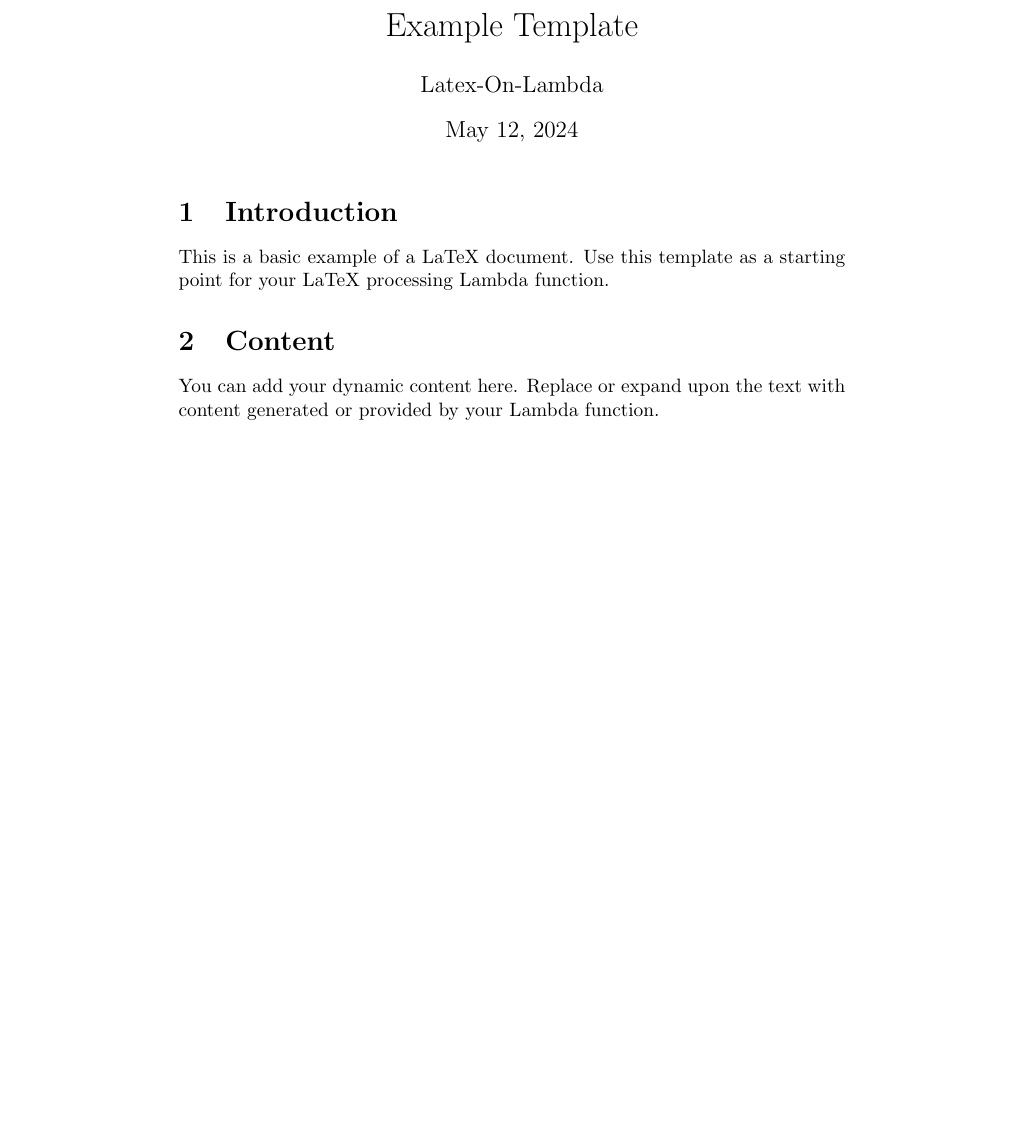
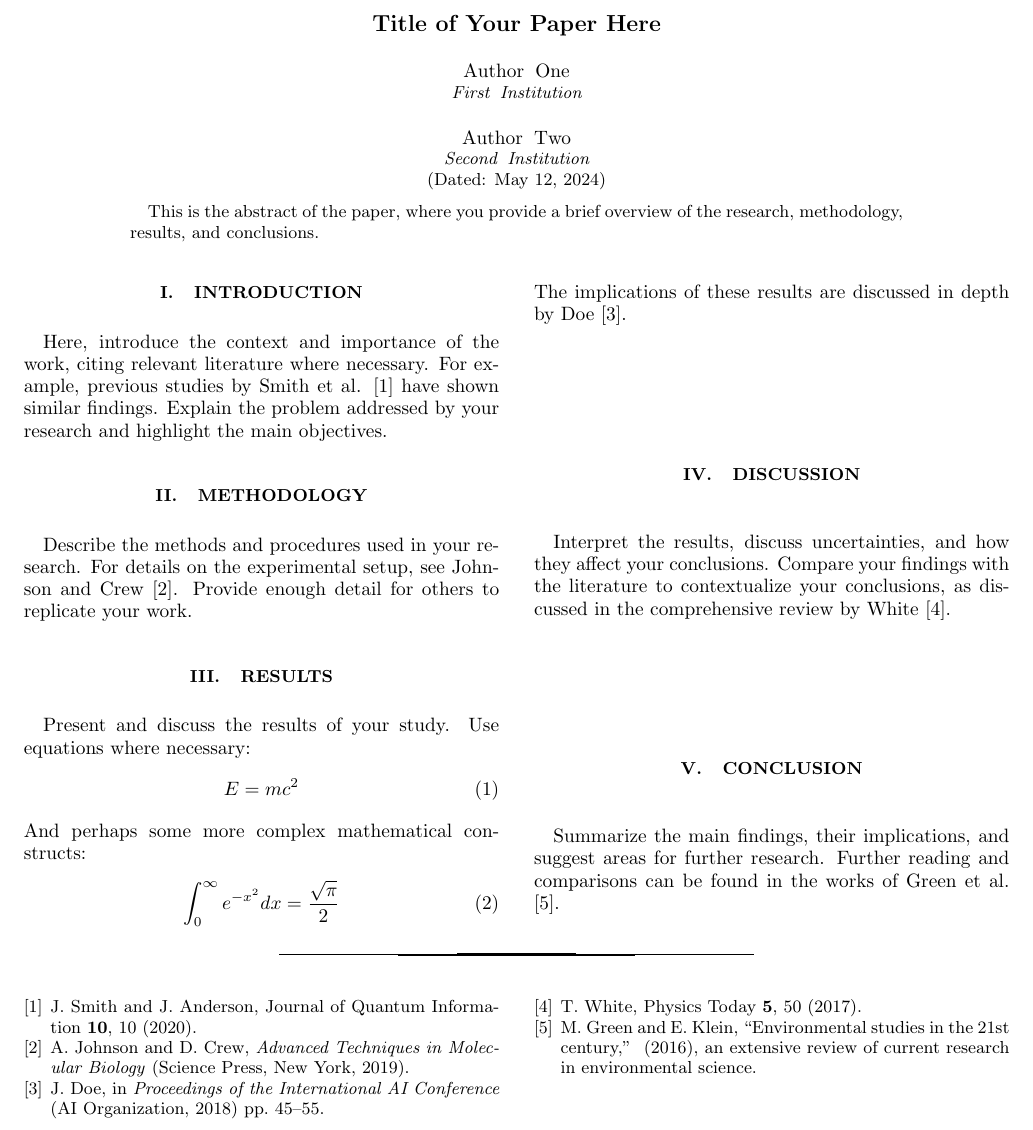
Before and after one commit to mr-koya/latex-on-lambda, a LaTeX problem sheet (templates/example_template.tex): part of the page, cut at the place of the change, the shorter picture padded with empty space. Compiled offline with pdfLaTeX.

Commit message:
Working Latex with Bibtex

```diff
--- a/templates/example_template.tex
+++ b/templates/example_template.tex
@@ -10,9 +9,46 @@
+\title{Title of Your Paper Here}
+
+% Authors and affiliations
+\author{Author One}
+\affiliation{First Institution}
+
+\author{Author Two}
+\affiliation{Second Institution}
+
+\date{\today}
+
+\begin{abstract}
+This is the abstract of the paper, where you provide a brief overview of the research, methodology, results, and conclusions.
+\end{abstract}
+
+% Makes the title and author information appear
 \maketitle
 
 \section{Introduction}
-This is a basic example of a LaTeX document. Use this template as a starting point for your LaTeX processing Lambda function.
+Here, introduce the context and importance of the work, citing relevant literature where necessary. For example, previous studies by Smith et al. \cite{Smith2020} have shown similar findings. Explain the problem addressed by your research and highlight the main objectives.
 
-\section{Content}
-You can add your dynamic content here. Replace or expand upon the text with content generated or provided by your Lambda function.
+\section{Methodology}
+Describe the methods and procedures used in your research. For details on the experimental setup, see Johnson and Crew \cite{Johnson2019}. Provide enough detail for others to replicate your work.
+
+\section{Results}
+Present and discuss the results of your study. Use equations where necessary:
+\begin{equation}
+    E = mc^2
+\end{equation}
+And perhaps some more complex mathematical constructs:
+\begin{equation}
+    \int_0^\infty e^{-x^2} dx = \frac{\sqrt{\pi}}{2}
+\end{equation}
+The implications of these results are discussed in depth by Doe \cite{Doe2018}.
+
+\section{Discussion}
+Interpret the results, discuss uncertainties, and how they affect your conclusions. Compare your findings with the literature to contextualize your conclusions, as discussed in the comprehensive review by White \cite{White2017}.
+
+\section{Conclusion}
+Summarize the main findings, their implications, and suggest areas for further research. Further reading and comparisons can be found in the works of Green et al. \cite{Green2016}.
+
+% Bibliography
+\bibliographystyle{apsrev4-1} % This line is necessary to specify the bibliography style
+\bibliography{references} % You need to have a .bib file named references.bib
 
 \end{document}
```
Also changed, not shown: templates/example_template.tex (11 more changed lines), 2 other files.
